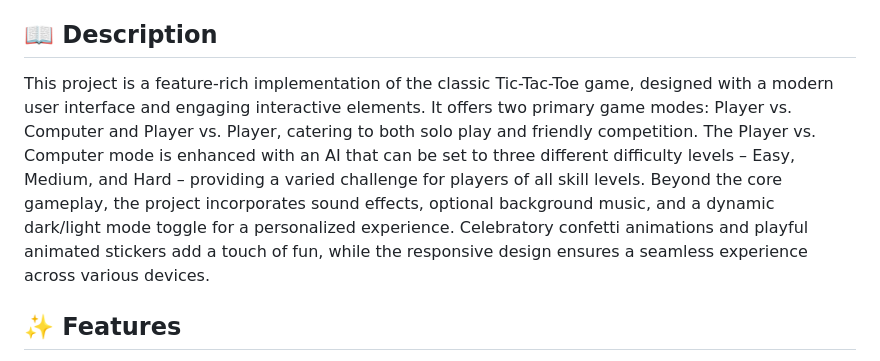
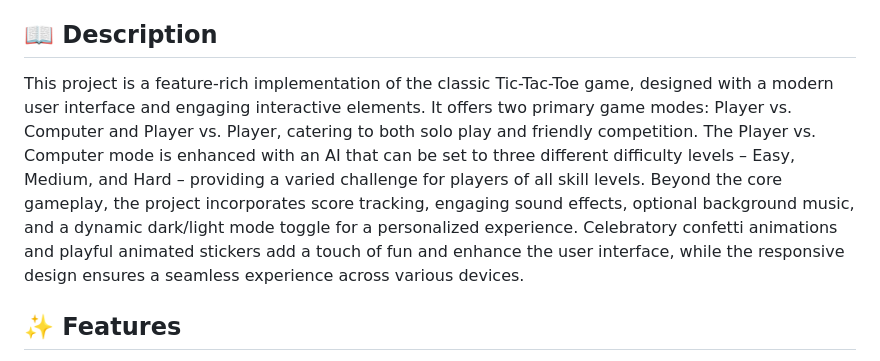
Before and after one commit to Sagarika311/TicTacToe_Game, a Markdown page: README.md, the part around the change. Drawn GitHub-style.

```diff
--- a/README.md
+++ b/README.md
@@ -4,7 +4,7 @@ A modern, responsive Tic-Tac-Toe game built with HTML, CSS, and JavaScript. Play
 
 ## 📖 Description
 
-This project is a feature-rich implementation of the classic Tic-Tac-Toe game, designed with a modern user interface and engaging interactive elements. It offers two primary game modes: Player vs. Computer and Player vs. Player, catering to both solo play and friendly competition. The Player vs. Computer mode is enhanced with an AI that can be set to three different difficulty levels – Easy, Medium, and Hard – providing a varied challenge for players of all skill levels. Beyond the core gameplay, the project incorporates sound effects, optional background music, and a dynamic dark/light mode toggle for a personalized experience. Celebratory confetti animations and playful animated stickers add a touch of fun, while the responsive design ensures a seamless experience across various devices.
+This project is a feature-rich implementation of the classic Tic-Tac-Toe game, designed with a modern user interface and engaging interactive elements. It offers two primary game modes: Player vs. Computer and Player vs. Player, catering to both solo play and friendly competition. The Player vs. Computer mode is enhanced with an AI that can be set to three different difficulty levels – Easy, Medium, and Hard – providing a varied challenge for players of all skill levels. Beyond the core gameplay, the project incorporates score tracking, engaging sound effects, optional background music, and a dynamic dark/light mode toggle for a personalized experience. Celebratory confetti animations and playful animated stickers add a touch of fun and enhance the user interface, while the responsive design ensures a seamless experience across various devices.
 
 ## ✨ Features
 
```
